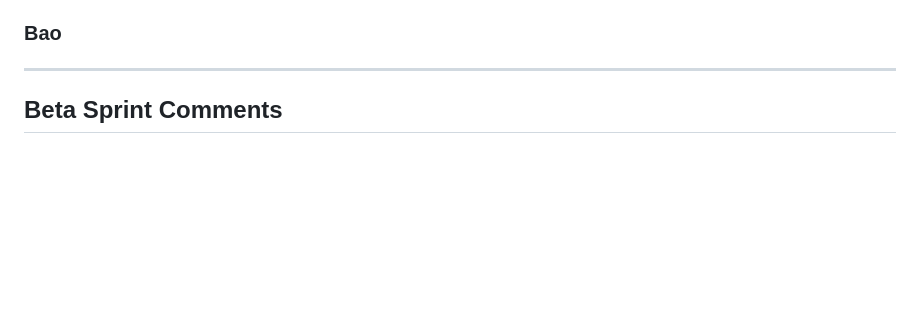
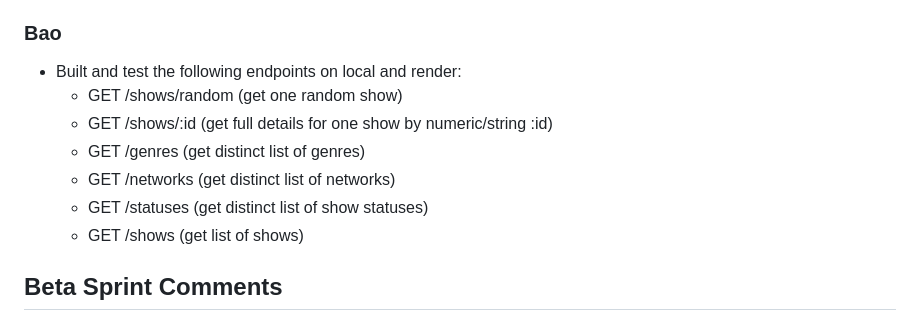
Before and after one commit to shiro-z117/TCSS-460-Group-7-tv-shows-dataset-api, a Markdown page: README.md, the part around the change. GitHub-like rendering; blank space fills up the shorter version.

Commit message:
Update README with Bao contributions
Added details about new endpoints for shows, genres, networks, and statuses.

```diff
--- a/README.md
+++ b/README.md
@@ -39,7 +39,13 @@ RESTful API for TV Shows Dataset providing access to comprehensive television sh
 - Implemented admin endpoints (PATCH status/dates/metrics for a selected show)
 
 ### Bao
----
+- Built and test the following endpoints on local and render:
+  - GET /shows/random (get one random show)
+  - GET /shows/:id (get full details for one show by numeric/string :id)
+  - GET /genres (get distinct list of genres)
+  - GET /networks (get distinct list of networks)
+  - GET /statuses (get distinct list of show statuses)
+  - GET /shows (get list of shows)
 
 ## Beta Sprint Comments
 
```
